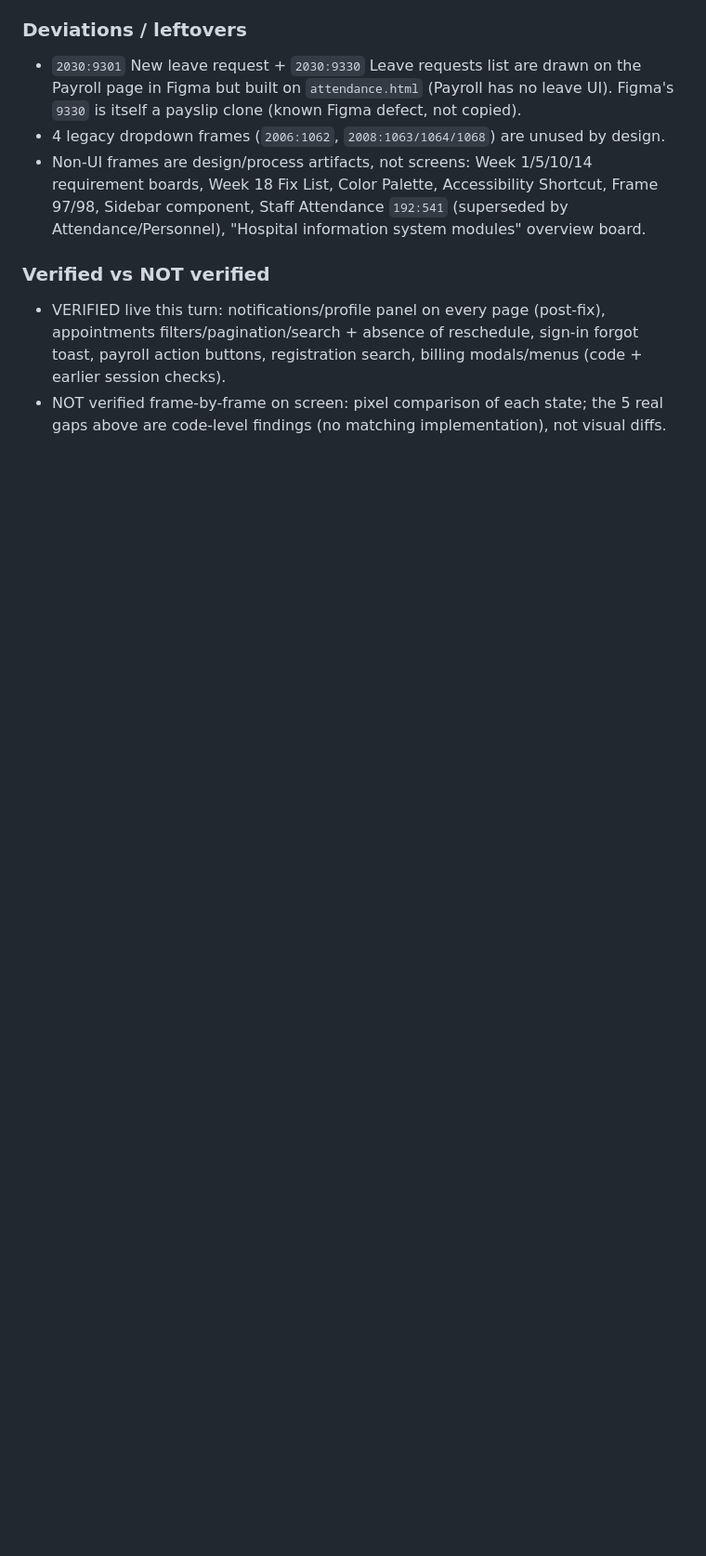
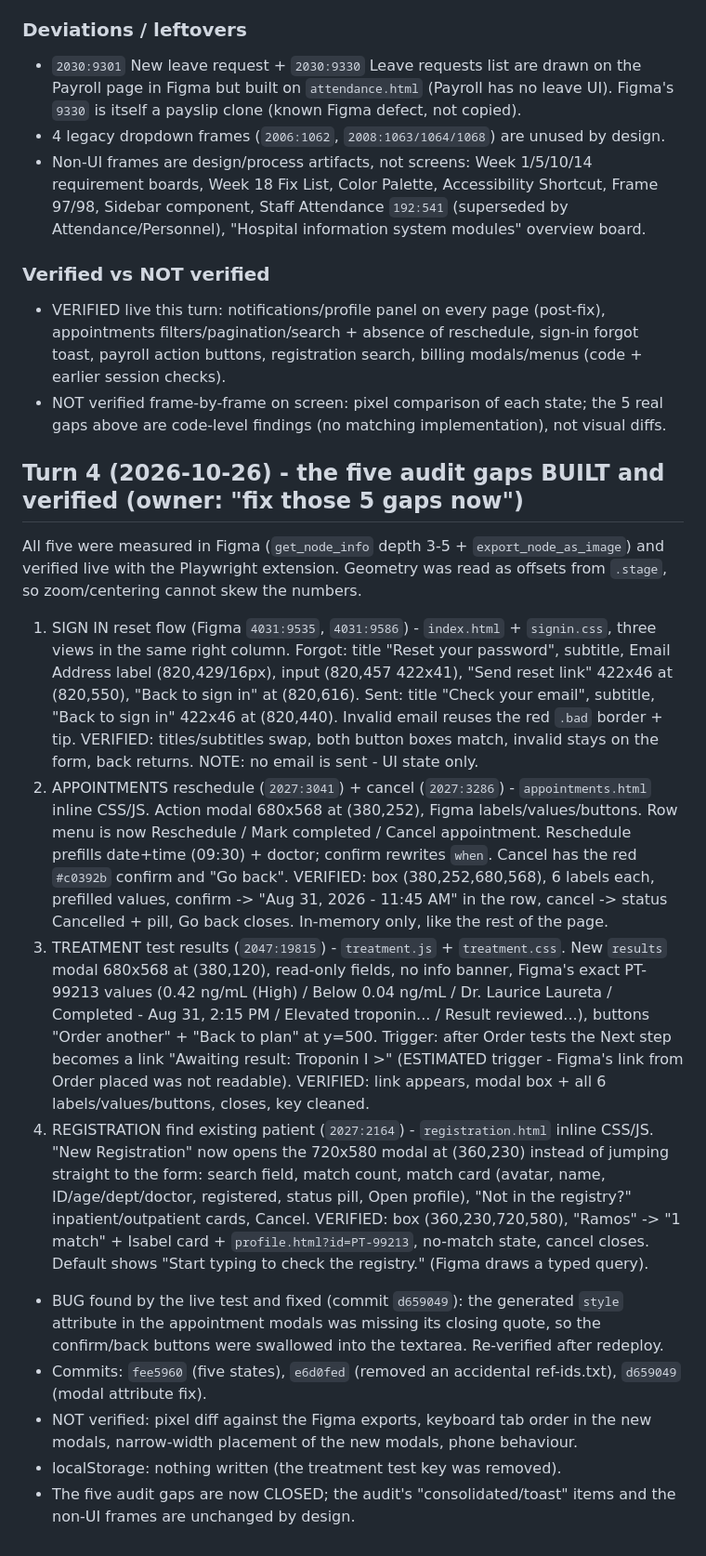
Before and after one commit to leequor/mediheal-his, a Markdown page: docs/GITHUBPROGRESS-session23-addendum.md, the part around the change. Shown at 93% size. GitHub-like rendering; blank space fills up the shorter version.

Commit message:
docs: session 23 turn 4 - five audit gaps built and verified, gap list closed

```diff
--- a/docs/GITHUBPROGRESS-session23-addendum.md
+++ b/docs/GITHUBPROGRESS-session23-addendum.md
@@ -98,3 +98,15 @@ Method: `get_document_info` (250 top-level FRAMEs on page `0:1`) -> bucketed eve
 ### Verified vs NOT verified
 - VERIFIED live this turn: notifications/profile panel on every page (post-fix), appointments filters/pagination/search + absence of reschedule, sign-in forgot toast, payroll action buttons, registration search, billing modals/menus (code + earlier session checks).
 - NOT verified frame-by-frame on screen: pixel comparison of each state; the 5 real gaps above are code-level findings (no matching implementation), not visual diffs.
+
+## Turn 4 (2026-10-26) - the five audit gaps BUILT and verified (owner: "fix those 5 gaps now")
+All five were measured in Figma (`get_node_info` depth 3-5 + `export_node_as_image`) and verified live with the Playwright extension. Geometry was read as offsets from `.stage`, so zoom/centering cannot skew the numbers.
+1. SIGN IN reset flow (Figma `4031:9535`, `4031:9586`) - `index.html` + `signin.css`, three views in the same right column. Forgot: title "Reset your password", subtitle, Email Address label (820,429/16px), input (820,457 422x41), "Send reset link" 422x46 at (820,550), "Back to sign in" at (820,616). Sent: title "Check your email", subtitle, "Back to sign in" 422x46 at (820,440). Invalid email reuses the red `.bad` border + tip. VERIFIED: titles/subtitles swap, both button boxes match, invalid stays on the form, back returns. NOTE: no email is sent - UI state only.
+2. APPOINTMENTS reschedule (`2027:3041`) + cancel (`2027:3286`) - `appointments.html` inline CSS/JS. Action modal 680x568 at (380,252), Figma labels/values/buttons. Row menu is now Reschedule / Mark completed / Cancel appointment. Reschedule prefills date+time (09:30) + doctor; confirm rewrites `when`. Cancel has the red `#c0392b` confirm and "Go back". VERIFIED: box (380,252,680,568), 6 labels each, prefilled values, confirm -> "Aug 31, 2026 - 11:45 AM" in the row, cancel -> status Cancelled + pill, Go back closes. In-memory only, like the rest of the page.
+3. TREATMENT test results (`2047:19815`) - `treatment.js` + `treatment.css`. New `results` modal 680x568 at (380,120), read-only fields, no info banner, Figma's exact PT-99213 values (0.42 ng/mL (High) / Below 0.04 ng/mL / Dr. Laurice Laureta / Completed - Aug 31, 2:15 PM / Elevated troponin... / Result reviewed...), buttons "Order another" + "Back to plan" at y=500. Trigger: after Order tests the Next step becomes a link "Awaiting result: Troponin I >" (ESTIMATED trigger - Figma's link from Order placed was not readable). VERIFIED: link appears, modal box + all 6 labels/values/buttons, closes, key cleaned.
+4. REGISTRATION find existing patient (`2027:2164`) - `registration.html` inline CSS/JS. "New Registration" now opens the 720x580 modal at (360,230) instead of jumping straight to the form: search field, match count, match card (avatar, name, ID/age/dept/doctor, registered, status pill, Open profile), "Not in the registry?" inpatient/outpatient cards, Cancel. VERIFIED: box (360,230,720,580), "Ramos" -> "1 match" + Isabel card + `profile.html?id=PT-99213`, no-match state, cancel closes. Default shows "Start typing to check the registry." (Figma draws a typed query).
+- BUG found by the live test and fixed (commit `d659049`): the generated `style` attribute in the appointment modals was missing its closing quote, so the confirm/back buttons were swallowed into the textarea. Re-verified after redeploy.
+- Commits: `fee5960` (five states), `e6d0fed` (removed an accidental ref-ids.txt), `d659049` (modal attribute fix).
+- NOT verified: pixel diff against the Figma exports, keyboard tab order in the new modals, narrow-width placement of the new modals, phone behaviour.
+- localStorage: nothing written (the treatment test key was removed).
+- The five audit gaps are now CLOSED; the audit's "consolidated/toast" items and the non-UI frames are unchanged by design.
```
